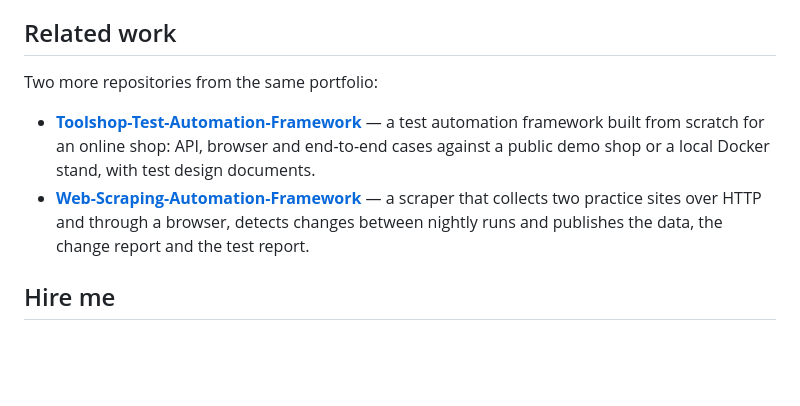
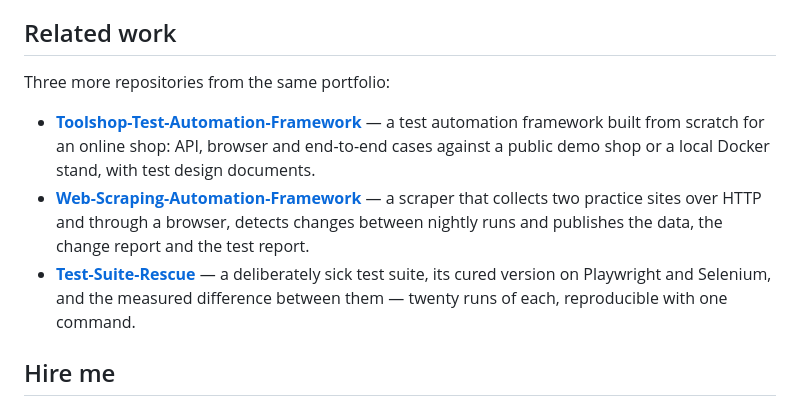
Before and after one commit to WolfGung/Marketplace-Test-Automation-Framework, a Markdown page: README.md, the part around the change. GitHub-like rendering; blank space fills up the shorter version.

Commit message:
Point a reader at the other three repositories
The portfolio has a fourth repository now; every README names the other
three, and the new one carries the same two closing sections.

```diff
--- a/README.md
+++ b/README.md
@@ -213,10 +213,11 @@ CI has a `browsers` job that does exactly that on all three engines, and it runs
 
 ## Related work
 
-Two more repositories from the same portfolio:
+Three more repositories from the same portfolio:
 
 - **[Toolshop-Test-Automation-Framework](https://github.com/WolfGung/Toolshop-Test-Automation-Framework)** — a test automation framework built from scratch for an online shop: API, browser and end-to-end cases against a public demo shop or a local Docker stand, with test design documents.
 - **[Web-Scraping-Automation-Framework](https://github.com/WolfGung/Web-Scraping-Automation-Framework)** — a scraper that collects two practice sites over HTTP and through a browser, detects changes between nightly runs and publishes the data, the change report and the test report.
+- **[Test-Suite-Rescue](https://github.com/WolfGung/Test-Suite-Rescue)** — a deliberately sick test suite, its cured version on Playwright and Selenium, and the measured difference between them — twenty runs of each, reproducible with one command.
 
 ## Hire me
 
```
